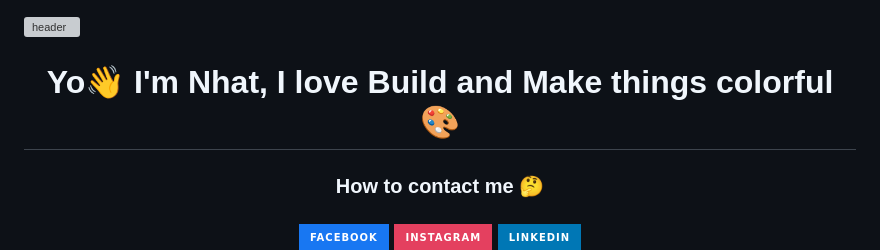
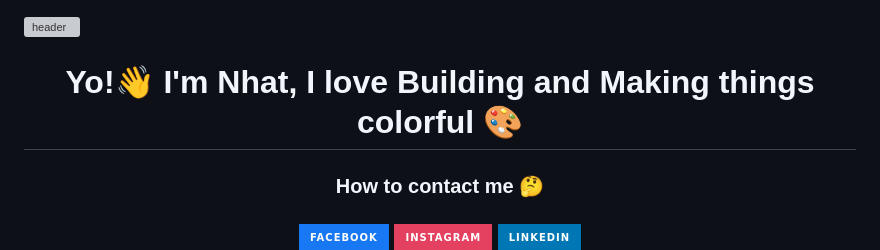
Before and after one commit to fleeforezz/Fleeforezz, a Markdown page: README.md, the part around the change. Rendered like a GitHub page; badges without logos; grey boxes are pictures that could not be loaded.

```diff
--- a/README.md
+++ b/README.md
@@ -7,7 +7,7 @@
 
 <!--Greeting-->
 <h1 align="center">
-    Yo👋 I'm Nhat, I love <b>Build</b> and <b>Make</b> things colorful 🎨
+    Yo!👋 I'm Nhat, I love <b>Building</b> and <b>Making</b> things colorful 🎨
 </h1>
 
 <!--Contact-->
```
